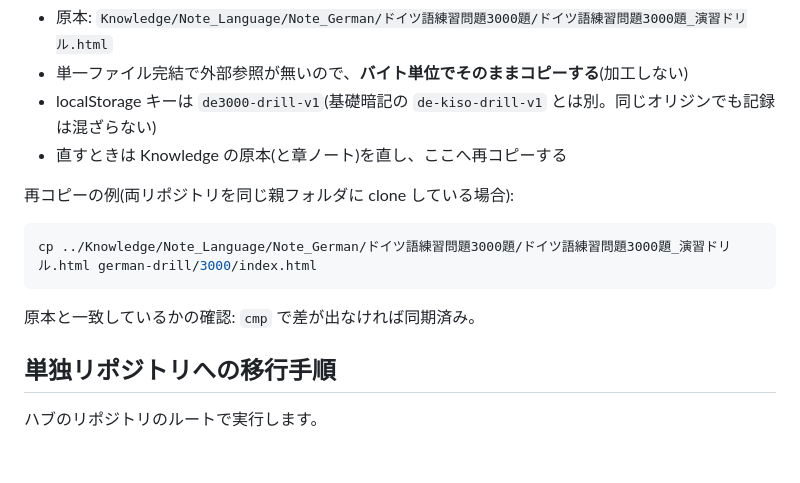
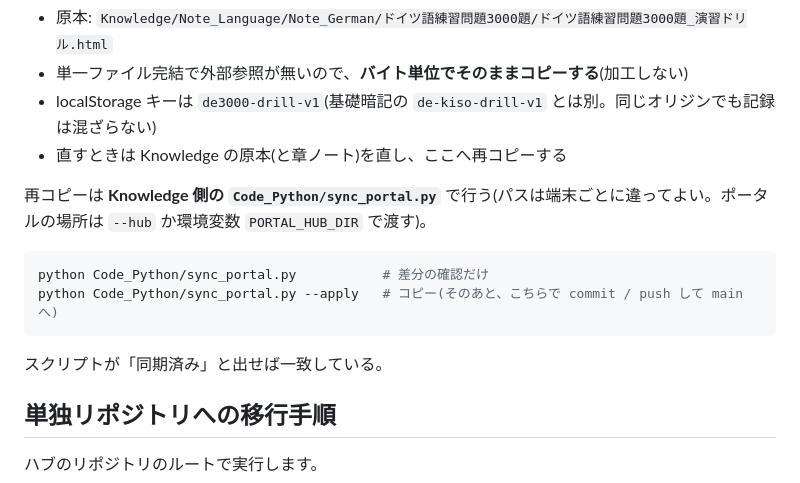
Before and after one commit to Hirano-Soura/hirano-soura.github.io, a Markdown page: german-drill/README.md, the part around the change. GitHub-like rendering; blank space fills up the shorter version.

Commit message:
docs(german-drill): 3000題の複製手順を sync_portal.py に差し替える
Co-Authored-By: Claude Sonnet 5.5 <noreply@anthropic.com>
Claude-Session: https://claude.ai/code/session_0145sMjZiVcky1BgkessVvEw

````diff
--- a/german-drill/README.md
+++ b/german-drill/README.md
@@ -39,13 +39,14 @@ grep -rnE '\.\./|/german-drill/' german-drill/ --exclude=README.md
 - localStorage キーは `de3000-drill-v1`(基礎暗記の `de-kiso-drill-v1` とは別。同じオリジンでも記録は混ざらない)
 - 直すときは Knowledge の原本(と章ノート)を直し、ここへ再コピーする
 
-再コピーの例(両リポジトリを同じ親フォルダに clone している場合):
+再コピーは **Knowledge 側の `Code_Python/sync_portal.py`** で行う(パスは端末ごとに違ってよい。ポータルの場所は `--hub` か環境変数 `PORTAL_HUB_DIR` で渡す)。
 
 ```sh
-cp ../Knowledge/Note_Language/Note_German/ドイツ語練習問題3000題/ドイツ語練習問題3000題_演習ドリル.html german-drill/3000/index.html
+python Code_Python/sync_portal.py           # 差分の確認だけ
+python Code_Python/sync_portal.py --apply   # コピー(そのあと、こちらで commit / push して main へ)
 ```
 
-原本と一致しているかの確認: `cmp` で差が出なければ同期済み。
+スクリプトが「同期済み」と出せば一致している。
 
 ## 単独リポジトリへの移行手順
 
````
